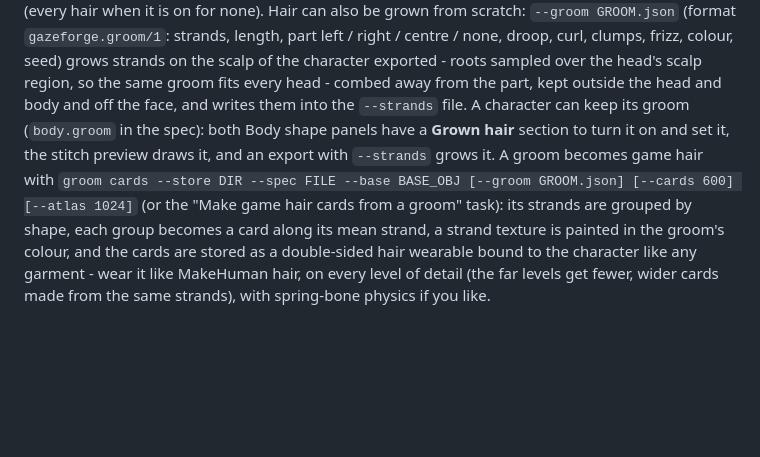
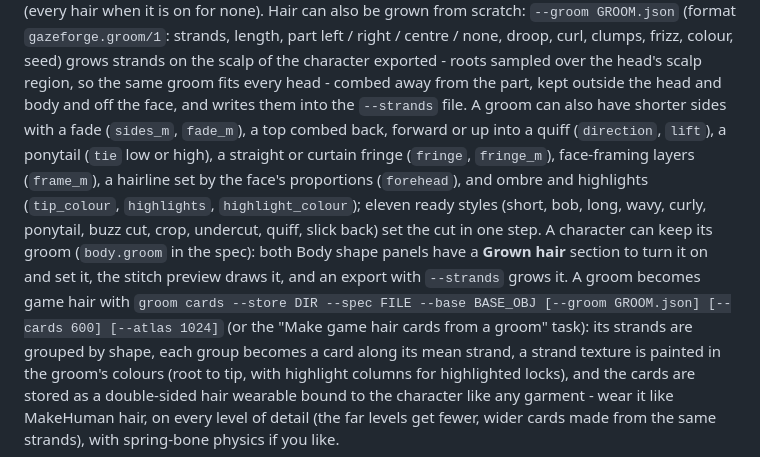
Before and after one commit to cankarakuzulu/GazeForge, a Markdown page: README.md, the part around the change. Drawn GitHub-style; blank space fills up the shorter version.

Commit message:
[dev] README: groom cuts, fringes, framing and colour
Assisted-by: Sol

```diff
--- a/README.md
+++ b/README.md
@@ -524,11 +524,16 @@ In both Body shape panels a hair item has a **Strands** switch (undoable like ev
 `gazeforge.groom/1`: strands, length, part left / right / centre / none, droop, curl, clumps, frizz, colour, seed) grows
 strands on the scalp of the character exported - roots sampled over the head's scalp region, so the same groom fits
 every head - combed away from the part, kept outside the head and body and off the face, and writes them into the
-`--strands` file. A character can keep its groom (`body.groom` in the spec): both Body shape panels have a **Grown
+`--strands` file. A groom can also have shorter sides with a fade (`sides_m`, `fade_m`), a top combed back, forward
+or up into a quiff (`direction`, `lift`), a ponytail (`tie` low or high), a straight or curtain fringe (`fringe`,
+`fringe_m`), face-framing layers (`frame_m`), a hairline set by the face's proportions (`forehead`), and ombre and
+highlights (`tip_colour`, `highlights`, `highlight_colour`); eleven ready styles (short, bob, long, wavy, curly,
+ponytail, buzz cut, crop, undercut, quiff, slick back) set the cut in one step. A character can keep its groom (`body.groom` in the spec): both Body shape panels have a **Grown
 hair** section to turn it on and set it, the stitch preview draws it, and an export with `--strands` grows it.
 A groom becomes game hair with `groom cards --store DIR --spec FILE --base BASE_OBJ [--groom GROOM.json]
 [--cards 600] [--atlas 1024]` (or the "Make game hair cards from a groom" task): its strands are grouped by shape,
-each group becomes a card along its mean strand, a strand texture is painted in the groom's colour, and the cards are
+each group becomes a card along its mean strand, a strand texture is painted in the groom's colours (root to tip,
+with highlight columns for highlighted locks), and the cards are
 stored as a double-sided hair wearable bound to the character like any garment - wear it like MakeHuman hair, on
 every level of detail (the far levels get fewer, wider cards made from the same strands), with spring-bone
 physics if you like.
```
